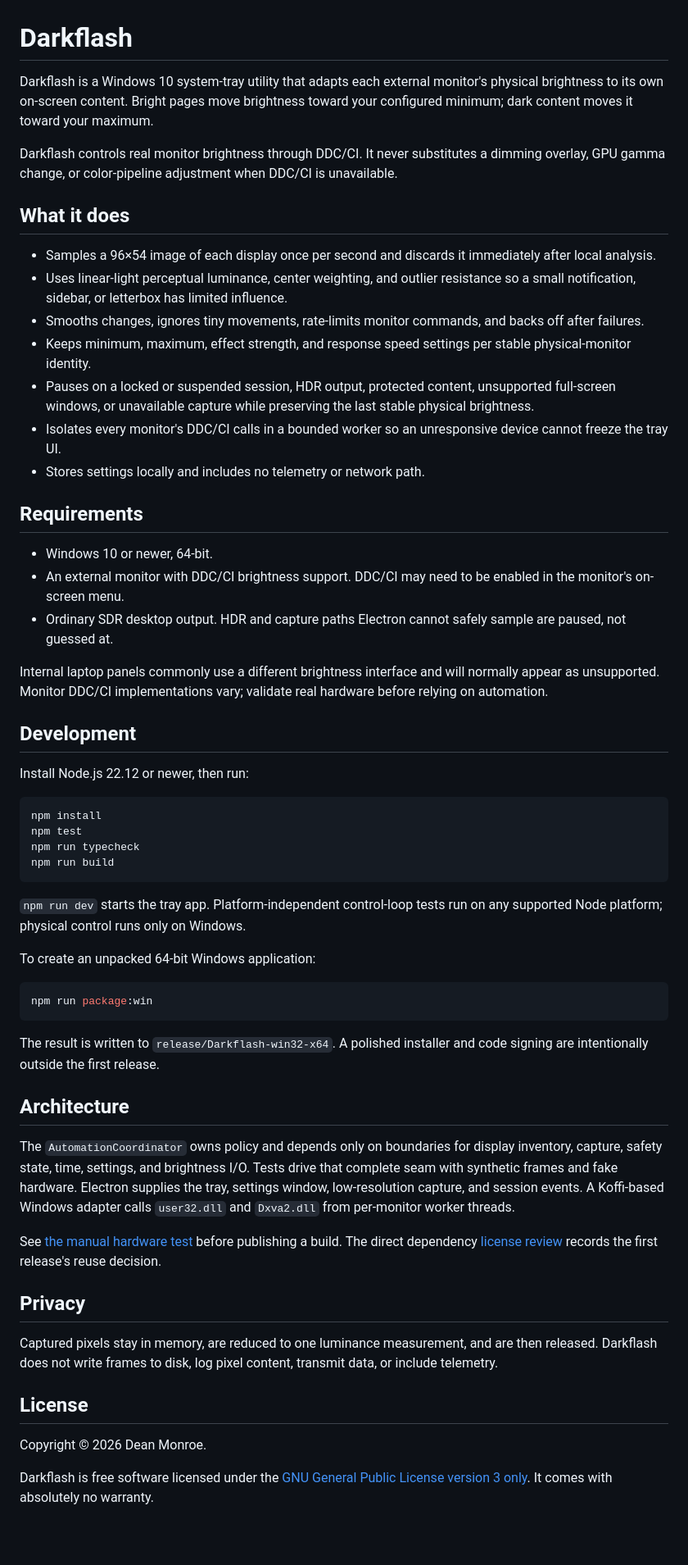
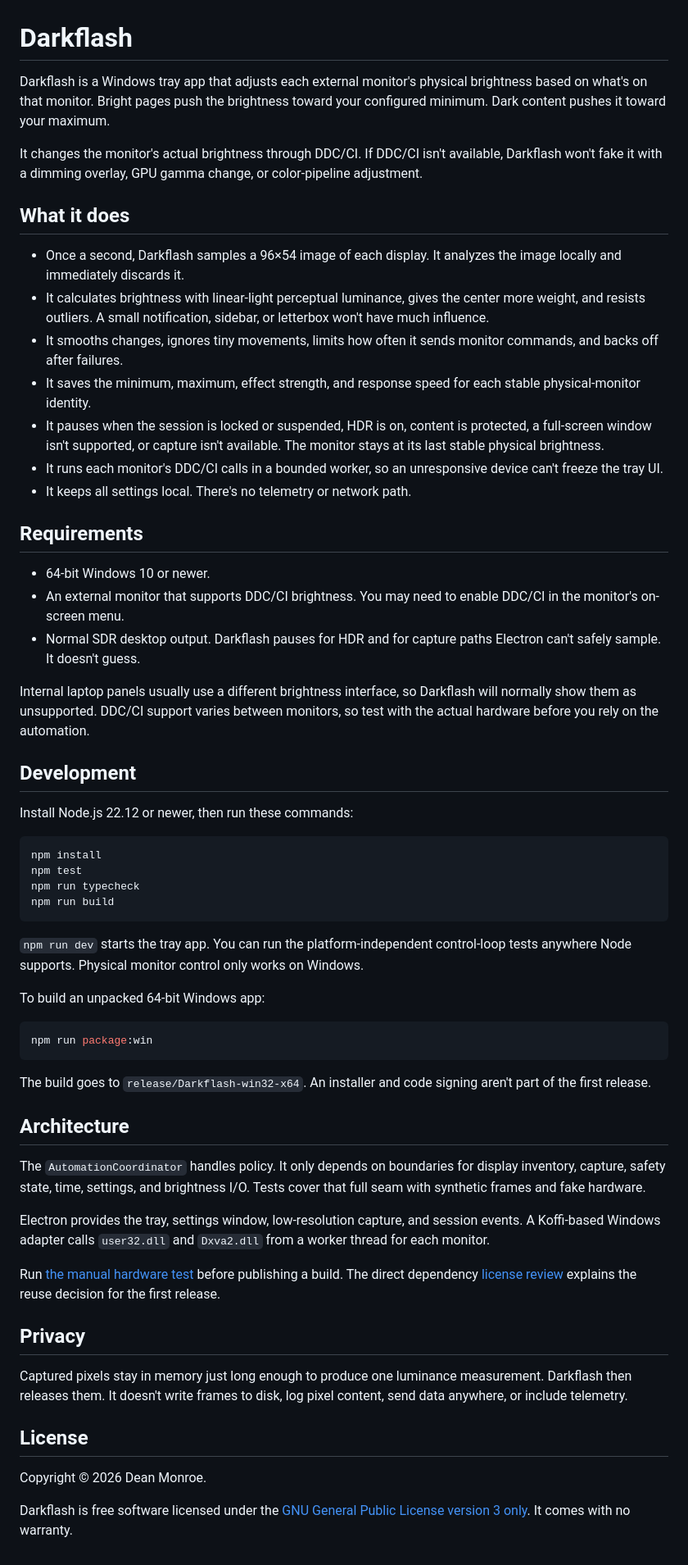
Before and after one commit to monroedean/darkflash, a Markdown page: README.md, the part around the change. Shown at 82% size. Rendered like a GitHub page; blank space fills up the shorter version.

````diff
--- a/README.md
+++ b/README.md
@@ -1,30 +1,30 @@
 # Darkflash
 
-Darkflash is a Windows 10 system-tray utility that adapts each external monitor's physical brightness to its own on-screen content. Bright pages move brightness toward your configured minimum; dark content moves it toward your maximum.
+Darkflash is a Windows tray app that adjusts each external monitor's physical brightness based on what's on that monitor. Bright pages push the brightness toward your configured minimum. Dark content pushes it toward your maximum.
 
-Darkflash controls real monitor brightness through DDC/CI. It never substitutes a dimming overlay, GPU gamma change, or color-pipeline adjustment when DDC/CI is unavailable.
+It changes the monitor's actual brightness through DDC/CI. If DDC/CI isn't available, Darkflash won't fake it with a dimming overlay, GPU gamma change, or color-pipeline adjustment.
 
 ## What it does
 
-- Samples a 96×54 image of each display once per second and discards it immediately after local analysis.
-- Uses linear-light perceptual luminance, center weighting, and outlier resistance so a small notification, sidebar, or letterbox has limited influence.
-- Smooths changes, ignores tiny movements, rate-limits monitor commands, and backs off after failures.
-- Keeps minimum, maximum, effect strength, and response speed settings per stable physical-monitor identity.
-- Pauses on a locked or suspended session, HDR output, protected content, unsupported full-screen windows, or unavailable capture while preserving the last stable physical brightness.
-- Isolates every monitor's DDC/CI calls in a bounded worker so an unresponsive device cannot freeze the tray UI.
-- Stores settings locally and includes no telemetry or network path.
+- Once a second, Darkflash samples a 96×54 image of each display. It analyzes the image locally and immediately discards it.
+- It calculates brightness with linear-light perceptual luminance, gives the center more weight, and resists outliers. A small notification, sidebar, or letterbox won't have much influence.
+- It smooths changes, ignores tiny movements, limits how often it sends monitor commands, and backs off after failures.
+- It saves the minimum, maximum, effect strength, and response speed for each stable physical-monitor identity.
+- It pauses when the session is locked or suspended, HDR is on, content is protected, a full-screen window isn't supported, or capture isn't available. The monitor stays at its last stable physical brightness.
+- It runs each monitor's DDC/CI calls in a bounded worker, so an unresponsive device can't freeze the tray UI.
+- It keeps all settings local. There's no telemetry or network path.
 
 ## Requirements
 
-- Windows 10 or newer, 64-bit.
-- An external monitor with DDC/CI brightness support. DDC/CI may need to be enabled in the monitor's on-screen menu.
-- Ordinary SDR desktop output. HDR and capture paths Electron cannot safely sample are paused, not guessed at.
+- 64-bit Windows 10 or newer.
+- An external monitor that supports DDC/CI brightness. You may need to enable DDC/CI in the monitor's on-screen menu.
+- Normal SDR desktop output. Darkflash pauses for HDR and for capture paths Electron can't safely sample. It doesn't guess.
 
-Internal laptop panels commonly use a different brightness interface and will normally appear as unsupported. Monitor DDC/CI implementations vary; validate real hardware before relying on automation.
+Internal laptop panels usually use a different brightness interface, so Darkflash will normally show them as unsupported. DDC/CI support varies between monitors, so test with the actual hardware before you rely on the automation.
 
 ## Development
 
-Install Node.js 22.12 or newer, then run:
+Install Node.js 22.12 or newer, then run these commands:
 
 ```sh
 npm install
@@ -33,29 +33,30 @@ npm run typecheck
 npm run build
 ```
 
-`npm run dev` starts the tray app. Platform-independent control-loop tests run on any supported Node platform; physical control runs only on Windows.
+`npm run dev` starts the tray app. You can run the platform-independent control-loop tests anywhere Node supports. Physical monitor control only works on Windows.
 
-To create an unpacked 64-bit Windows application:
+To build an unpacked 64-bit Windows app:
 
 ```sh
 npm run package:win
 ```
 
-The result is written to `release/Darkflash-win32-x64`. A polished installer and code signing are intentionally outside the first release.
+The build goes to `release/Darkflash-win32-x64`. An installer and code signing aren't part of the first release.
 
 ## Architecture
 
-The `AutomationCoordinator` owns policy and depends only on boundaries for display inventory, capture, safety state, time, settings, and brightness I/O. Tests drive that complete seam with synthetic frames and fake hardware. Electron supplies the tray, settings window, low-resolution capture, and session events. A Koffi-based Windows adapter calls `user32.dll` and `Dxva2.dll` from per-monitor worker threads.
+The `AutomationCoordinator` handles policy. It only depends on boundaries for display inventory, capture, safety state, time, settings, and brightness I/O. Tests cover that full seam with synthetic frames and fake hardware.
 
-See [the manual hardware test](docs/manual-hardware-test.md) before publishing a build.
-The direct dependency [license review](docs/dependency-licenses.md) records the first release's reuse decision.
+Electron provides the tray, settings window, low-resolution capture, and session events. A Koffi-based Windows adapter calls `user32.dll` and `Dxva2.dll` from a worker thread for each monitor.
+
+Run [the manual hardware test](docs/manual-hardware-test.md) before publishing a build. The direct dependency [license review](docs/dependency-licenses.md) explains the reuse decision for the first release.
 
 ## Privacy
 
-Captured pixels stay in memory, are reduced to one luminance measurement, and are then released. Darkflash does not write frames to disk, log pixel content, transmit data, or include telemetry.
+Captured pixels stay in memory just long enough to produce one luminance measurement. Darkflash then releases them. It doesn't write frames to disk, log pixel content, send data anywhere, or include telemetry.
 
 ## License
 
 Copyright © 2026 Dean Monroe.
 
-Darkflash is free software licensed under the [GNU General Public License version 3 only](LICENSE). It comes with absolutely no warranty.
+Darkflash is free software licensed under the [GNU General Public License version 3 only](LICENSE). It comes with no warranty.
````
